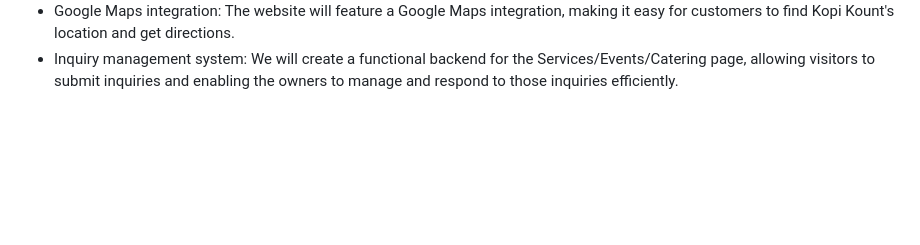
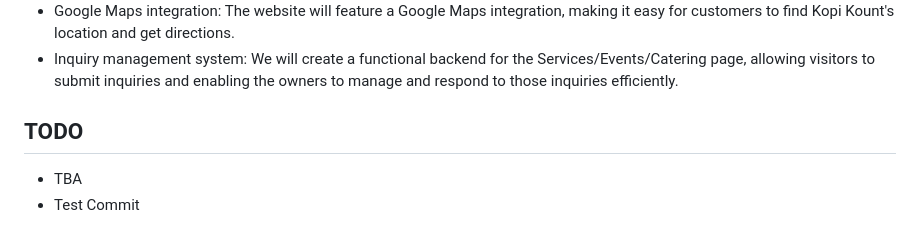
Before and after one commit to exzequel/kopi-kount, a Markdown page: README.md, the part around the change. Drawn GitHub-style; blank space fills up the shorter version.

Commit message:
Update README + Test Commit

```diff
--- a/README.md
+++ b/README.md
@@ -20,3 +20,8 @@ As well as several key features:
 - Search engine optimization (SEO): The website will be optimized for search engines, including keyword research, metadata optimization, and other SEO best practices, to increase visibility and attract more customers.
 - Google Maps integration: The website will feature a Google Maps integration, making it easy for customers to find Kopi Kount's location and get directions.
 - Inquiry management system: We will create a functional backend for the Services/Events/Catering page, allowing visitors to submit inquiries and enabling the owners to manage and respond to those inquiries efficiently.
+
+
+## TODO
+- TBA
+- Test Commit
```
